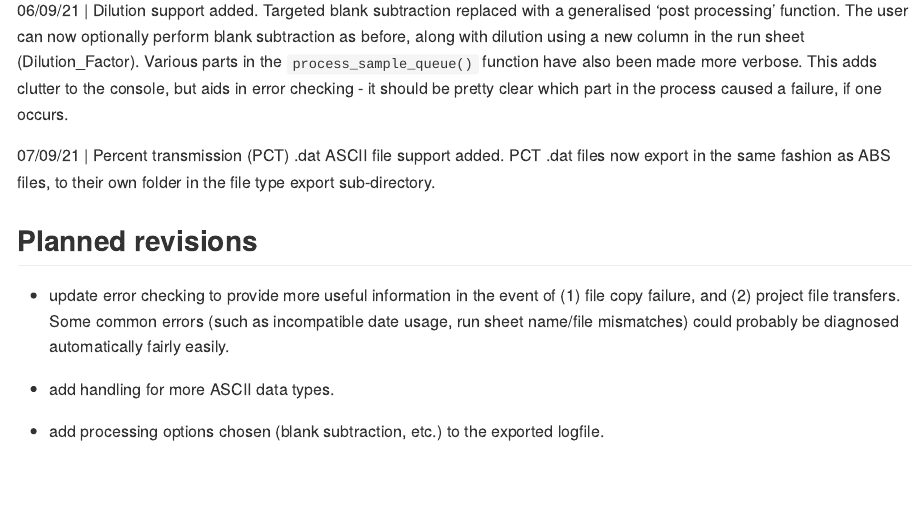
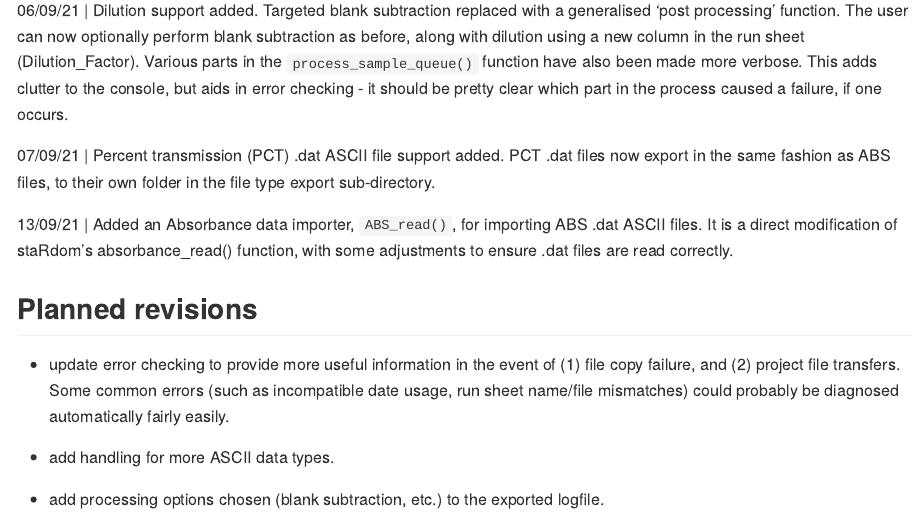
Before and after one commit to MRPHarris/SampleQueue, an R Markdown document (README.Rmd): the page in a window 1100 px wide, from 3610 px down. The pictures show the output file README.md that the author committed with the source, drawn offline in the style of GitHub.

Commit message:
readme update

```diff
--- a/README.Rmd
+++ b/README.Rmd
@@ -110,6 +110,8 @@ devtools::install_github("MRPHarris/SampleQueue")
 
 07/09/21 | Percent transmission (PCT) .dat ASCII file support added. PCT .dat files now export in the same fashion as ABS files, to their own folder in the file type export sub-directory.
 
+13/09/21 | Added an Absorbance data importer, `ABS_read()`, for importing ABS .dat ASCII files. It is a direct modification of staRdom's absorbance_read() function, with some adjustments to ensure .dat files are read correctly.
+
 ## Planned revisions
 
 - update error checking to provide more useful information in the event of (1) file copy failure, and (2) project file transfers. Some common errors (such as incompatible date usage, run sheet name/file mismatches) could probably be diagnosed automatically fairly easily.
```
Also changed, not shown: README.md.
